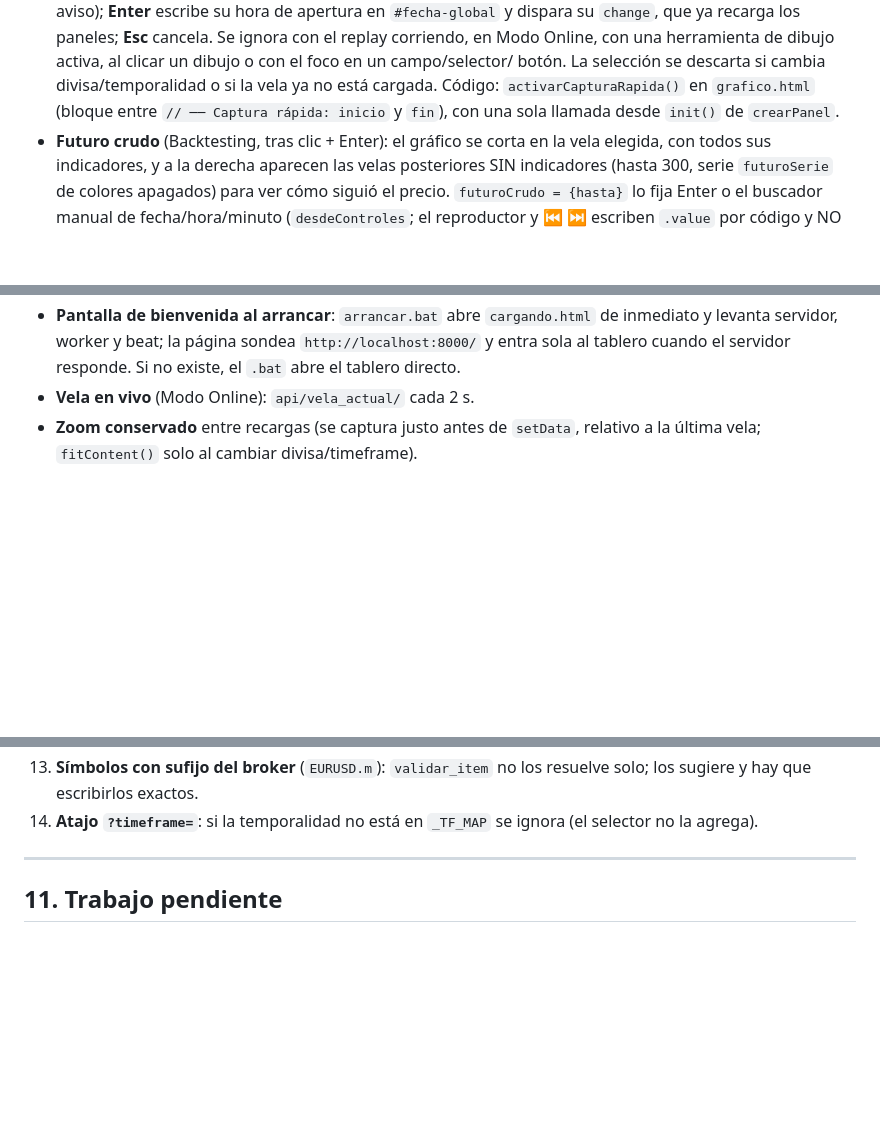
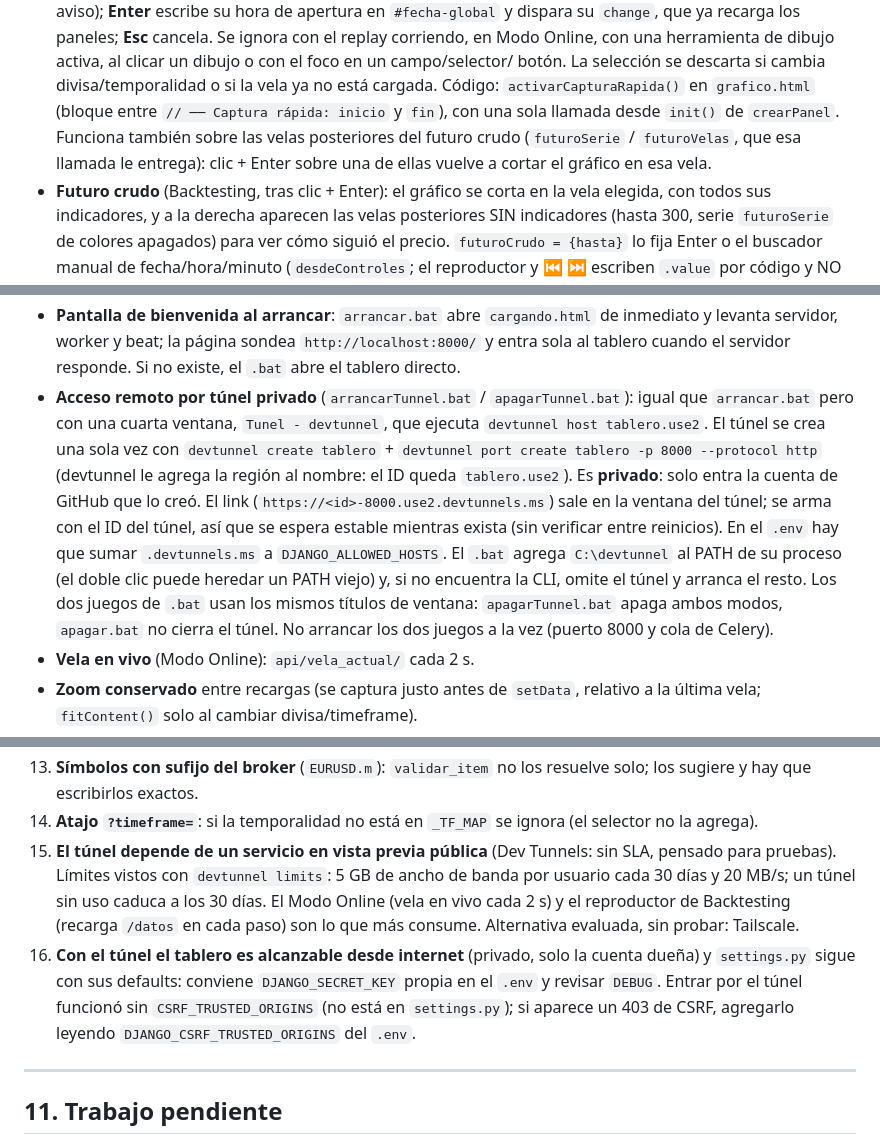
Before and after one commit to Edwar9218/trading-django, a Markdown page: AGENTS.md, 3 parts joined by grey strips. GitHub-like rendering; blank space fills up the shorter version.

Commit message:
docs: AGENTS.md con el tunel privado, los dos juegos de .bat y clic + Enter sobre lo posterior

```diff
--- a/AGENTS.md
+++ b/AGENTS.md
@@ -283,7 +289,9 @@ Gráfico: sincronizarWatchlist() → GET /grafico/api/watchlist/ (solo SELECT)
   botón. La selección se descarta si cambia divisa/temporalidad o si la
   vela ya no está cargada. Código: `activarCapturaRapida()` en
   `grafico.html` (bloque entre `// ── Captura rápida: inicio` y `fin`),
-  con una sola llamada desde `init()` de `crearPanel`.
+  con una sola llamada desde `init()` de `crearPanel`. Funciona también sobre las
+  velas posteriores del futuro crudo (`futuroSerie` / `futuroVelas`, que esa llamada
+  le entrega): clic + Enter sobre una de ellas vuelve a cortar el gráfico en esa vela.
 - **Futuro crudo** (Backtesting, tras clic + Enter): el gráfico se corta en la
   vela elegida, con todos sus indicadores, y a la derecha aparecen las velas
   posteriores SIN indicadores (hasta 300, serie `futuroSerie` de colores
@@ -336,6 +344,20 @@ Gráfico: sincronizarWatchlist() → GET /grafico/api/watchlist/ (solo SELECT)
   `cargando.html` de inmediato y levanta servidor, worker y beat; la
   página sondea `http://localhost:8000/` y entra sola al tablero cuando el
   servidor responde. Si no existe, el `.bat` abre el tablero directo.
+- **Acceso remoto por túnel privado** (`arrancarTunnel.bat` / `apagarTunnel.bat`):
+  igual que `arrancar.bat` pero con una cuarta ventana, `Tunel - devtunnel`, que
+  ejecuta `devtunnel host tablero.use2`. El túnel se crea una sola vez con
+  `devtunnel create tablero` + `devtunnel port create tablero -p 8000 --protocol http`
+  (devtunnel le agrega la región al nombre: el ID queda `tablero.use2`). Es
+  **privado**: solo entra la cuenta de GitHub que lo creó. El link
+  (`https://<id>-8000.use2.devtunnels.ms`) sale en la ventana del túnel; se arma con
+  el ID del túnel, así que se espera estable mientras exista (sin verificar entre
+  reinicios). En el `.env` hay que sumar `.devtunnels.ms` a `DJANGO_ALLOWED_HOSTS`.
+  El `.bat` agrega `C:\devtunnel` al PATH de su proceso (el doble clic puede heredar un
+  PATH viejo) y, si no encuentra la CLI, omite el túnel y arranca el resto. Los dos
+  juegos de `.bat` usan los mismos títulos de ventana: `apagarTunnel.bat` apaga
+  ambos modos, `apagar.bat` no cierra el túnel. No arrancar los dos juegos a la vez
+  (puerto 8000 y cola de Celery).
 - **Vela en vivo** (Modo Online): `api/vela_actual/` cada 2 s.
 - **Zoom conservado** entre recargas (se captura justo antes de `setData`,
   relativo a la última vela; `fitContent()` solo al cambiar
@@ -594,6 +620,17 @@ Cosas que no deberían romperse:
     resuelve solo; los sugiere y hay que escribirlos exactos.
 14. **Atajo `?timeframe=`**: si la temporalidad no está en `_TF_MAP` se
     ignora (el selector no la agrega).
+15. **El túnel depende de un servicio en vista previa pública** (Dev Tunnels: sin
+    SLA, pensado para pruebas). Límites vistos con `devtunnel limits`: 5 GB de
+    ancho de banda por usuario cada 30 días y 20 MB/s; un túnel sin uso caduca a
+    los 30 días. El Modo Online (vela en vivo cada 2 s) y el reproductor de
+    Backtesting (recarga `/datos` en cada paso) son lo que más consume. Alternativa
+    evaluada, sin probar: Tailscale.
+16. **Con el túnel el tablero es alcanzable desde internet** (privado, solo la
+    cuenta dueña) y `settings.py` sigue con sus defaults: conviene `DJANGO_SECRET_KEY`
+    propia en el `.env` y revisar `DEBUG`. Entrar por el túnel funcionó sin
+    `CSRF_TRUSTED_ORIGINS` (no está en `settings.py`); si aparece un 403 de CSRF,
+    agregarlo leyendo `DJANGO_CSRF_TRUSTED_ORIGINS` del `.env`.
 
 ---
 
```
Also changed, not shown: other parts of AGENTS.md (+14 -2 lines).
